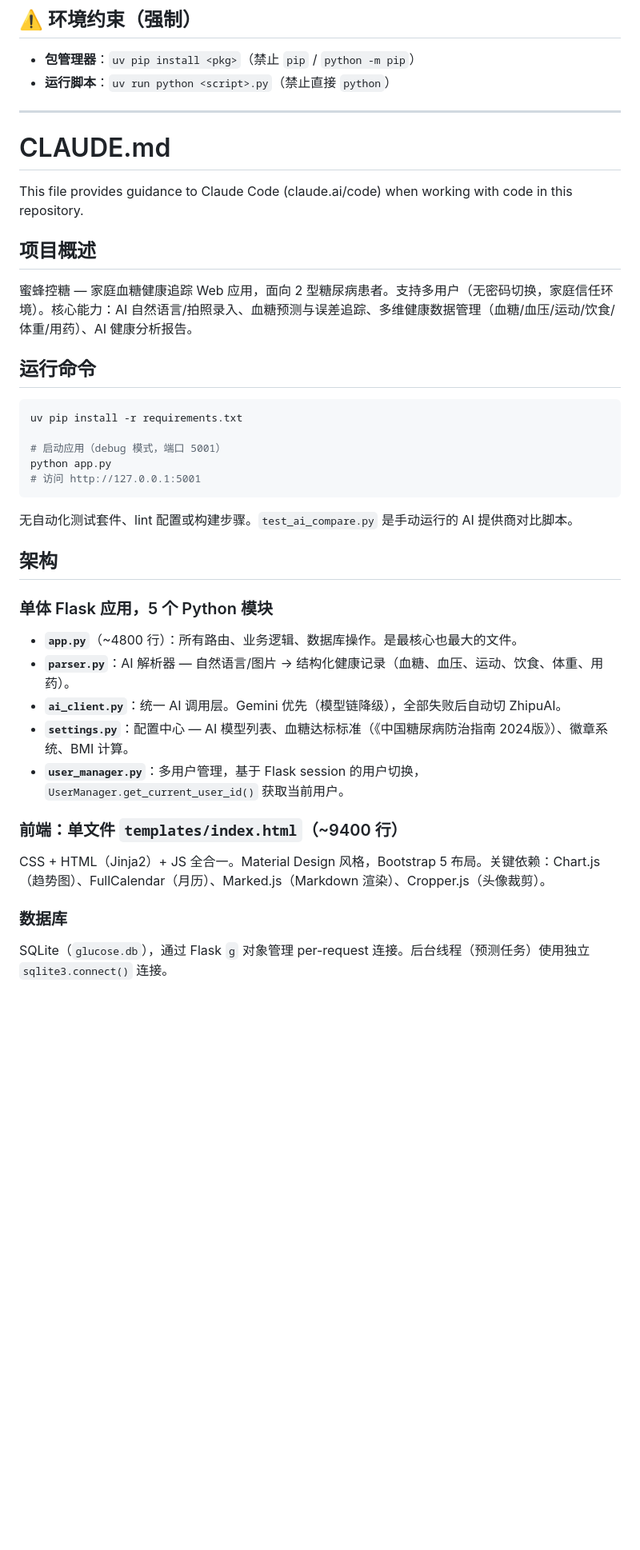
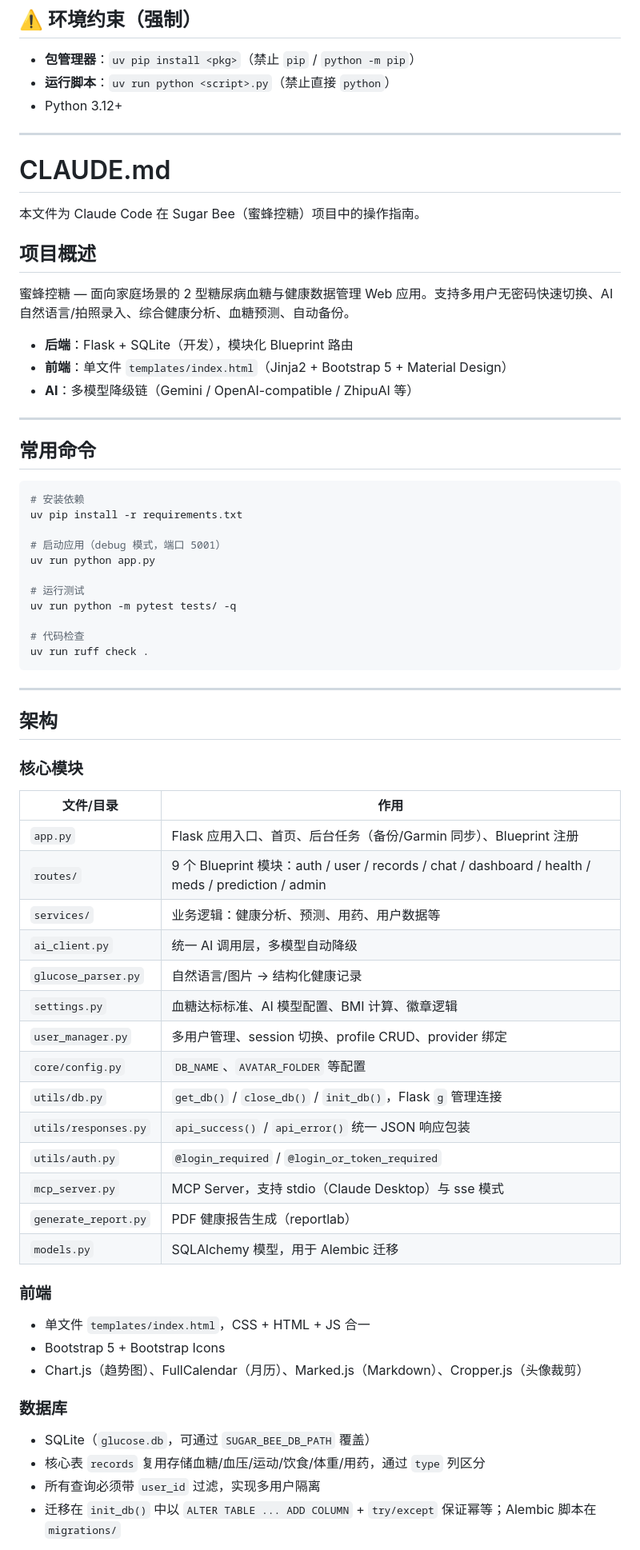
Before and after one commit to Golden0Voyager/sugar-bee, a Markdown page: CLAUDE.md, the part around one of its changes. Shown at 80% size. GitHub-like rendering; blank space fills up the shorter version.

Commit message:
docs: update CLAUDE.md to current architecture and workflow
更新 CLAUDE.md：
- 反映当前 Blueprint + services 架构
- 更新 uv 运行命令、测试/lint 命令
- 增加 MCP 文档链接与开发规范

````diff
--- a/CLAUDE.md
+++ b/CLAUDE.md
@@ -2,44 +2,73 @@
 
 - **包管理器**：`uv pip install <pkg>`（禁止 `pip` / `python -m pip`）
 - **运行脚本**：`uv run python <script>.py`（禁止直接 `python`）
+- Python 3.12+
 
 ---
 
 # CLAUDE.md
 
-This file provides guidance to Claude Code (claude.ai/code) when working with code in this repository.
+本文件为 Claude Code 在 Sugar Bee（蜜蜂控糖）项目中的操作指南。
 
 ## 项目概述
 
-蜜蜂控糖 — 家庭血糖健康追踪 Web 应用，面向 2 型糖尿病患者。支持多用户（无密码切换，家庭信任环境）。核心能力：AI 自然语言/拍照录入、血糖预测与误差追踪、多维健康数据管理（血糖/血压/运动/饮食/体重/用药）、AI 健康分析报告。
+蜜蜂控糖 — 面向家庭场景的 2 型糖尿病血糖与健康数据管理 Web 应用。支持多用户无密码快速切换、AI 自然语言/拍照录入、综合健康分析、血糖预测、自动备份。
 
-## 运行命令
+- **后端**：Flask + SQLite（开发），模块化 Blueprint 路由
+- **前端**：单文件 `templates/index.html`（Jinja2 + Bootstrap 5 + Material Design）
+- **AI**：多模型降级链（Gemini / OpenAI-compatible / ZhipuAI 等）
+
+---
+
+## 常用命令
 
 ```bash
+# 安装依赖
 uv pip install -r requirements.txt
 
 # 启动应用（debug 模式，端口 5001）
-python app.py
-# 访问 http://127.0.0.1:5001
+uv run python app.py
+
+# 运行测试
+uv run python -m pytest tests/ -q
+
+# 代码检查
+uv run ruff check .
 ```
 
-无自动化测试套件、lint 配置或构建步骤。`test_ai_compare.py` 是手动运行的 AI 提供商对比脚本。
+---
 
 ## 架构
 
-### 单体 Flask 应用，5 个 Python 模块
+### 核心模块
 
-- **`app.py`**（~4800 行）：所有路由、业务逻辑、数据库操作。是最核心也最大的文件。
-- **`parser.py`**：AI 解析器 — 自然语言/图片 → 结构化健康记录（血糖、血压、运动、饮食、体重、用药）。
-- **`ai_client.py`**：统一 AI 调用层。Gemini 优先（模型链降级），全部失败后自动切 ZhipuAI。
-- **`settings.py`**：配置中心 — AI 模型列表、血糖达标标准（《中国糖尿病防治指南 2024版》）、徽章系统、BMI 计算。
-- **`user_manager.py`**：多用户管理，基于 Flask session 的用户切换，`UserManager.get_current_user_id()` 获取当前用户。
+| 文件/目录 | 作用 |
+|---|---|
+| `app.py` | Flask 应用入口、首页、后台任务（备份/Garmin 同步）、Blueprint 注册 |
+| `routes/` | 9 个 Blueprint 模块：auth / user / records / chat / dashboard / health / meds / prediction / admin |
+| `services/` | 业务逻辑：健康分析、预测、用药、用户数据等 |
+| `ai_client.py` | 统一 AI 调用层，多模型自动降级 |
+| `glucose_parser.py` | 自然语言/图片 → 结构化健康记录 |
+| `settings.py` | 血糖达标标准、AI 模型配置、BMI 计算、徽章逻辑 |
+| `user_manager.py` | 多用户管理、session 切换、profile CRUD、provider 绑定 |
+| `core/config.py` | `DB_NAME`、`AVATAR_FOLDER` 等配置 |
+| `utils/db.py` | `get_db()` / `close_db()` / `init_db()`，Flask `g` 管理连接 |
+| `utils/responses.py` | `api_success()` / `api_error()` 统一 JSON 响应包装 |
+| `utils/auth.py` | `@login_required` / `@login_or_token_required` |
+| `mcp_server.py` | MCP Server，支持 stdio（Claude Desktop）与 sse 模式 |
+| `generate_report.py` | PDF 健康报告生成（reportlab） |
+| `models.py` | SQLAlchemy 模型，用于 Alembic 迁移 |
 
-### 前端：单文件 `templates/index.html`（~9400 行）
+### 前端
 
-CSS + HTML（Jinja2）+ JS 全合一。Material Design 风格，Bootstrap 5 布局。关键依赖：Chart.js（趋势图）、FullCalendar（月历）、Marked.js（Markdown 渲染）、Cropper.js（头像裁剪）。
+- 单文件 `templates/index.html`，CSS + HTML + JS 合一
+- Bootstrap 5 + Bootstrap Icons
+- Chart.js（趋势图）、FullCalendar（月历）、Marked.js（Markdown）、Cropper.js（头像裁剪）
 
 ### 数据库
 
-SQLite（`glucose.db`），通过 Flask `g` 对象管理 per-request 连接。后台线程（预测任务）使用独立 `sqlite3.connect()` 连接。
+- SQLite（`glucose.db`，可通过 `SUGAR_BEE_DB_PATH` 覆盖）
+- 核心表 `records` 复用存储血糖/血压/运动/饮食/体重/用药，通过 `type` 列区分
+- 所有查询必须带 `user_id` 过滤，实现多用户隔离
+- 迁移在 `init_db()` 中以 `ALTER TABLE ... ADD COLUMN` + `try/except` 保证幂等；Alembic 脚本在 `migrations/`
 
````
Also changed, not shown: other parts of CLAUDE.md (+38 -16 lines).
